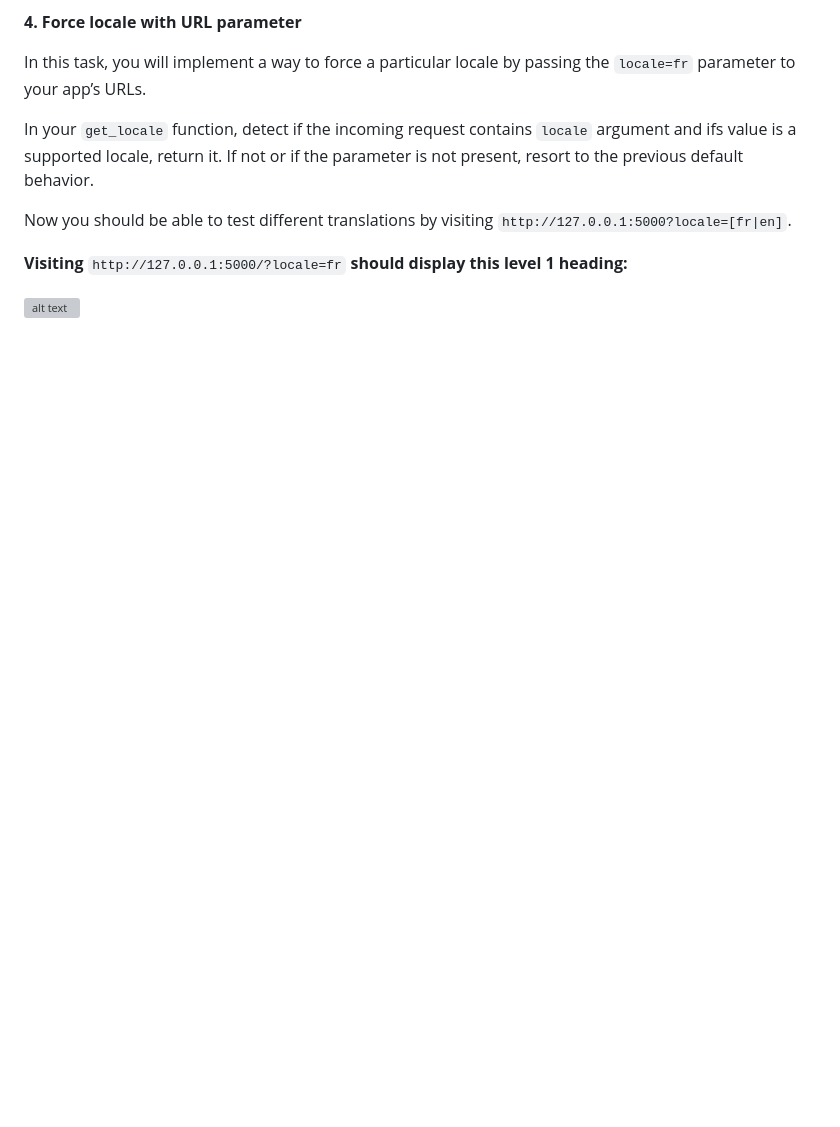
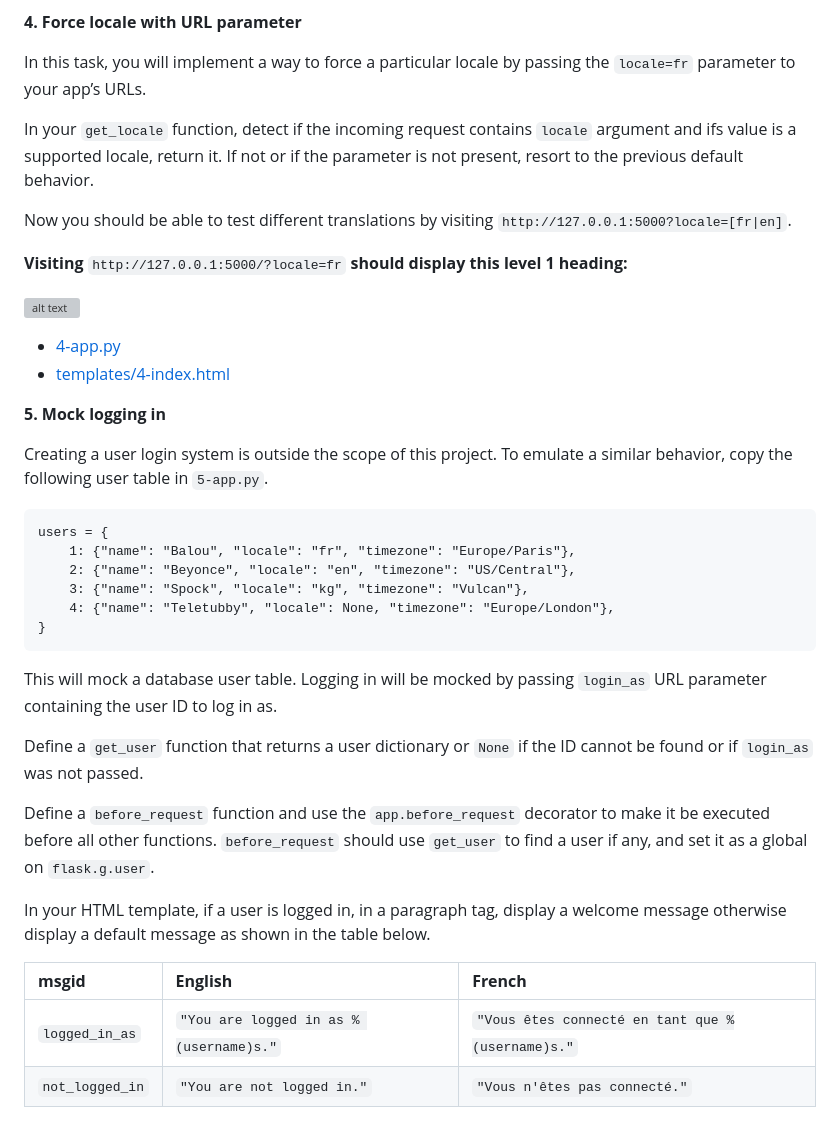
Before and after one commit to kelvinnmuia/alx-backend, a Markdown page: 0x02-i18n/README.md, the part around the change. Rendered like a GitHub page; blank space fills up the shorter version; grey boxes are pictures that could not be loaded.

````diff
--- a/0x02-i18n/README.md
+++ b/0x02-i18n/README.md
@@ -98,3 +98,32 @@ Now you should be able to test different translations by visiting `http://127.0.
 **Visiting** `http://127.0.0.1:5000/?locale=fr` **should display this level 1 heading:**
 
 ![alt text](./bonjour.png)
+
+  * [4-app.py](./4-app.py)
+  * [templates/4-index.html](./templates/4-index.html)
+
+**5. Mock logging in**
+
+Creating a user login system is outside the scope of this project. To emulate a similar behavior, copy the following user table in `5-app.py`.
+
+```
+users = {
+    1: {"name": "Balou", "locale": "fr", "timezone": "Europe/Paris"},
+    2: {"name": "Beyonce", "locale": "en", "timezone": "US/Central"},
+    3: {"name": "Spock", "locale": "kg", "timezone": "Vulcan"},
+    4: {"name": "Teletubby", "locale": None, "timezone": "Europe/London"},
+}
+```
+
+This will mock a database user table. Logging in will be mocked by passing `login_as` URL parameter containing the user ID to log in as.
+
+Define a `get_user` function that returns a user dictionary or `None` if the ID cannot be found or if `login_as` was not passed.
+
+Define a `before_request` function and use the `app.before_request` decorator to make it be executed before all other functions. `before_request` should use `get_user` to find a user if any, and set it as a global on `flask.g.user`.
+
+In your HTML template, if a user is logged in, in a paragraph tag, display a welcome message otherwise display a default message as shown in the table below.
+
+| **msgid**              | **English**                             | **French**                                       |
+| :---------             | :----------                             | :---------                                       |
+| `logged_in_as`         | `"You are logged in as % (username)s."` | `"Vous êtes connecté en tant que %(username)s."` |
+| `not_logged_in`        | `"You are not logged in."`              | `"Vous n'êtes pas connecté."`                    |
````
